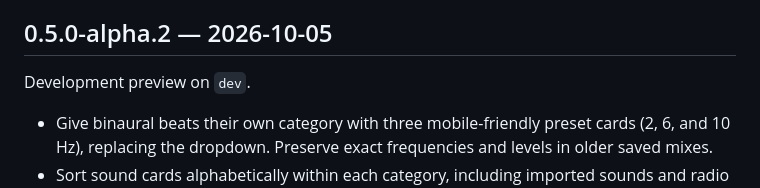
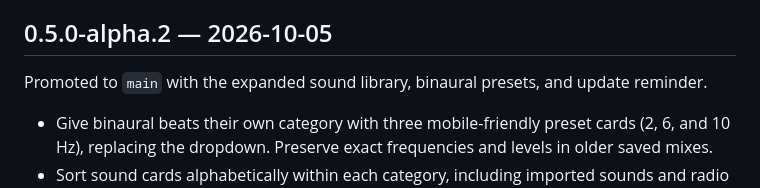
Before and after one commit to Vibeshibe/openambience, a Markdown page: CHANGELOG.md, the part around the change. Drawn GitHub-style.

```diff
--- a/CHANGELOG.md
+++ b/CHANGELOG.md
@@ -4,7 +4,7 @@ App releases use [Semantic Versioning](docs/versioning.md). Research checkpoints
 
 ## 0.5.0-alpha.2 — 2026-10-05
 
-Development preview on `dev`.
+Promoted to `main` with the expanded sound library, binaural presets, and update reminder.
 
 - Give binaural beats their own category with three mobile-friendly preset cards (2, 6, and 10 Hz), replacing the dropdown. Preserve exact frequencies and levels in older saved mixes.
 - Sort sound cards alphabetically within each category, including imported sounds and radio stations.
```
Also changed, not shown: README.md (+1 -1 lines).
